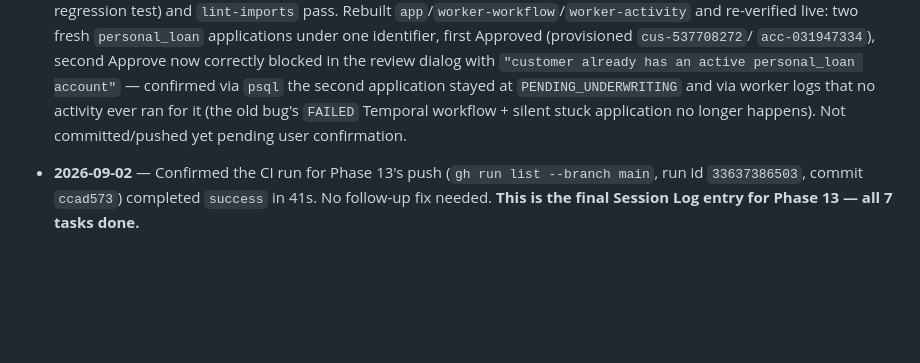
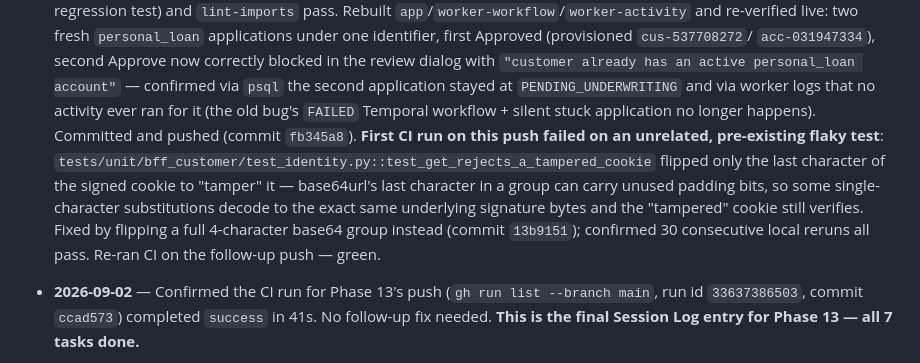
Before and after one commit to bunyawats/loan-onboarding-poc, a Markdown page: IMPLEMENTATION_PLAN.md, the part around the change. GitHub-like rendering; blank space fills up the shorter version.

Commit message:
Update Session Log: check_decision_allowed fix pushed, CI green
Co-Authored-By: Claude Sonnet 5 <noreply@anthropic.com>
Claude-Session: https://claude.ai/code/session_01SpWAMhfrDPasw42gX6YGpK

```diff
--- a/IMPLEMENTATION_PLAN.md
+++ b/IMPLEMENTATION_PLAN.md
@@ -2217,8 +2217,16 @@ is.)*
   — confirmed via `psql` the second application stayed at
   `PENDING_UNDERWRITING` and via worker logs that no activity ever ran
   for it (the old bug's `FAILED` Temporal workflow + silent stuck
-  application no longer happens). Not committed/pushed yet pending
-  user confirmation.
+  application no longer happens). Committed and pushed (commit
+  `fb345a8`). **First CI run on this push failed on an unrelated,
+  pre-existing flaky test**: `tests/unit/bff_customer/test_identity.py::test_get_rejects_a_tampered_cookie`
+  flipped only the last character of the signed cookie to "tamper" it
+  — base64url's last character in a group can carry unused padding
+  bits, so some single-character substitutions decode to the exact
+  same underlying signature bytes and the "tampered" cookie still
+  verifies. Fixed by flipping a full 4-character base64 group instead
+  (commit `13b9151`); confirmed 30 consecutive local reruns all pass.
+  Re-ran CI on the follow-up push — green.
 
 - **2026-09-02** — Confirmed the CI run for Phase 13's push
   (`gh run list --branch main`, run id `33637386503`, commit `ccad573`)
```
